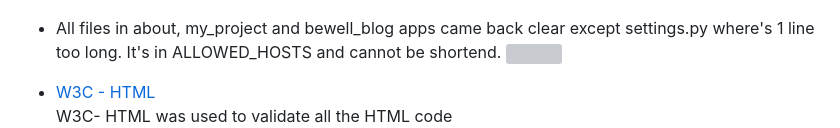
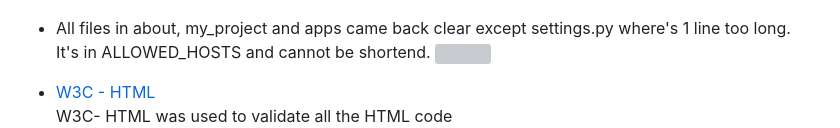
Before and after one commit to mouneeshwarip/The-Nomad-s-Blog, a Markdown page: README.md, the part around the change. GitHub-like rendering; grey boxes are pictures that could not be loaded.

```diff
--- a/README.md
+++ b/README.md
@@ -244,7 +244,7 @@ This functionality effectively demonstrates CRED operations (Create, Read, Updat
     - <img src="documentation/test_files/views.py_linter.png">
 
 
-* All files in about, my_project and bewell_blog apps came back clear except settings.py where's 1 line too long. It's in ALLOWED_HOSTS and cannot be shortend.
+* All files in about, my_project and apps came back clear except settings.py where's 1 line too long. It's in ALLOWED_HOSTS and cannot be shortend.
    <img src="documentation/test_files/issue-in-settings-py.png">
 
 * [W3C - HTML](https://validator.w3.org/)<br>
```
